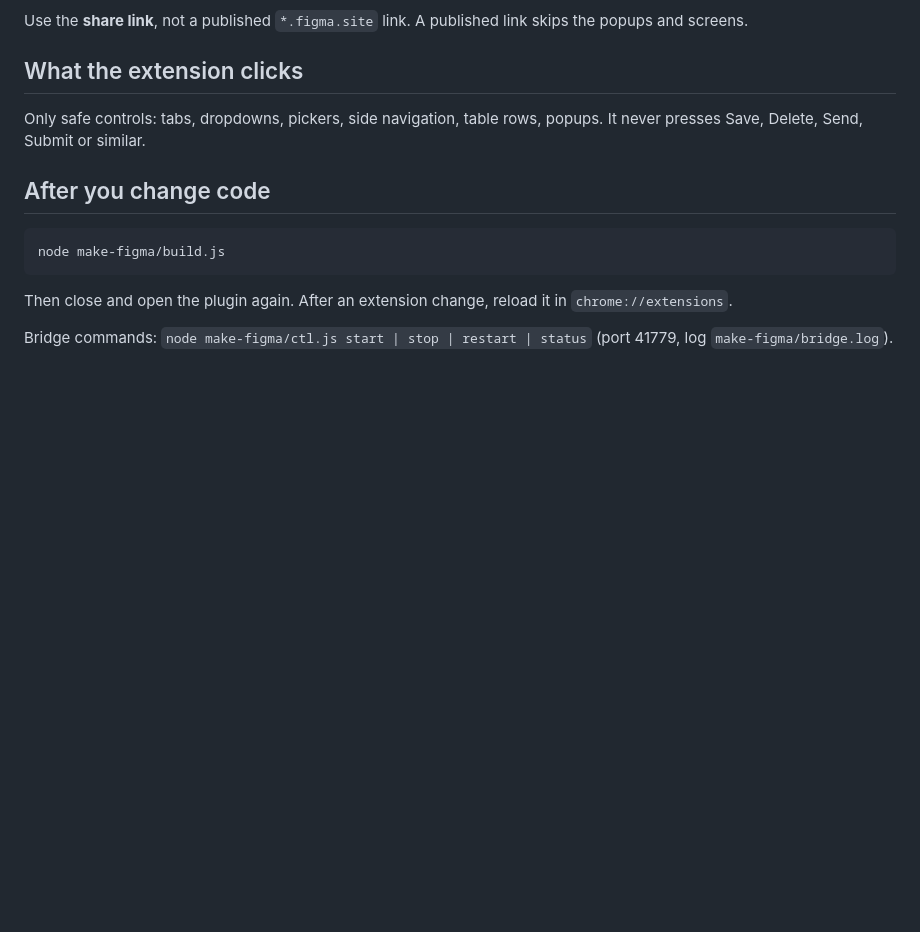
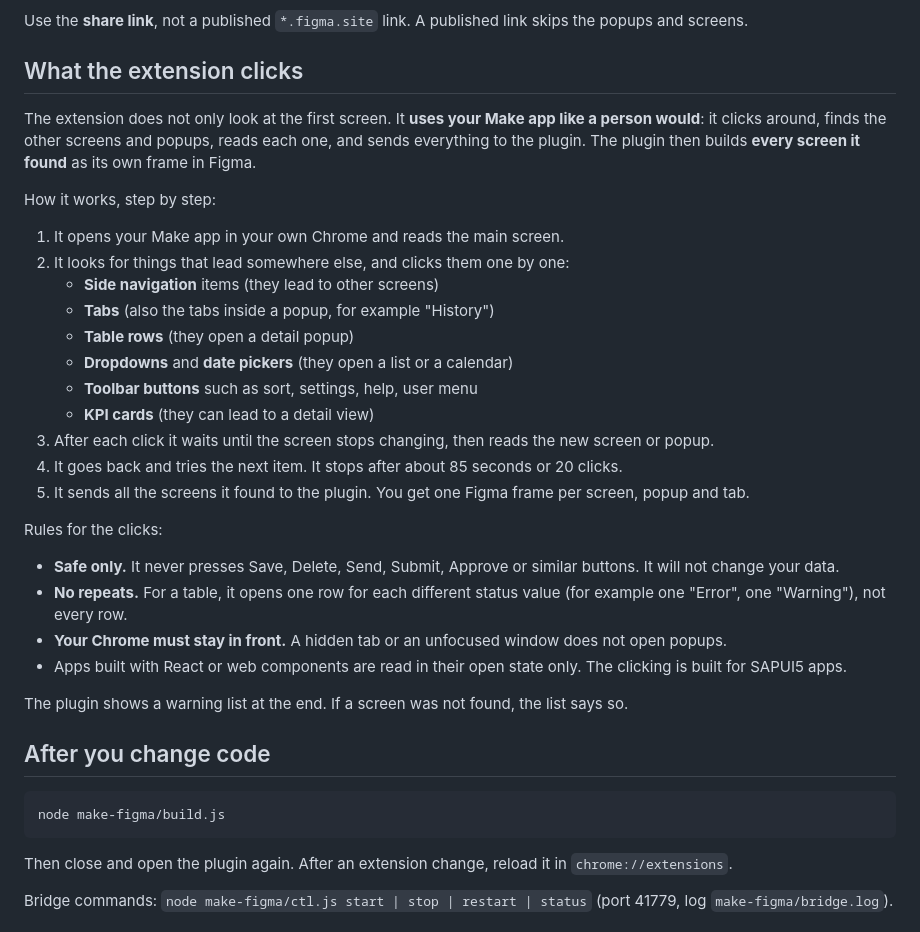
Before and after one commit to Venelinhr/SAP-Figma-Make-to-Figma-Screen, a Markdown page: README.md, the part around the change. GitHub-like rendering; blank space fills up the shorter version.

Commit message:
README: explain what the extension clicks and how it finds other screens

````diff
--- a/README.md
+++ b/README.md
@@ -32,7 +32,28 @@ node make-figma/ctl.js start
 Use the **share link**, not a published `*.figma.site` link. A published link skips the popups and screens.
 
 ## What the extension clicks
-Only safe controls: tabs, dropdowns, pickers, side navigation, table rows, popups. It never presses Save, Delete, Send, Submit or similar.
+The extension does not only look at the first screen. It **uses your Make app like a person would**: it clicks around, finds the other screens and popups, reads each one, and sends everything to the plugin. The plugin then builds **every screen it found** as its own frame in Figma.
+
+How it works, step by step:
+1. It opens your Make app in your own Chrome and reads the main screen.
+2. It looks for things that lead somewhere else, and clicks them one by one:
+   - **Side navigation** items (they lead to other screens)
+   - **Tabs** (also the tabs inside a popup, for example "History")
+   - **Table rows** (they open a detail popup)
+   - **Dropdowns** and **date pickers** (they open a list or a calendar)
+   - **Toolbar buttons** such as sort, settings, help, user menu
+   - **KPI cards** (they can lead to a detail view)
+3. After each click it waits until the screen stops changing, then reads the new screen or popup.
+4. It goes back and tries the next item. It stops after about 85 seconds or 20 clicks.
+5. It sends all the screens it found to the plugin. You get one Figma frame per screen, popup and tab.
+
+Rules for the clicks:
+- **Safe only.** It never presses Save, Delete, Send, Submit, Approve or similar buttons. It will not change your data.
+- **No repeats.** For a table, it opens one row for each different status value (for example one "Error", one "Warning"), not every row.
+- **Your Chrome must stay in front.** A hidden tab or an unfocused window does not open popups.
+- Apps built with React or web components are read in their open state only. The clicking is built for SAPUI5 apps.
+
+The plugin shows a warning list at the end. If a screen was not found, the list says so.
 
 ## After you change code
 ```bash
````
